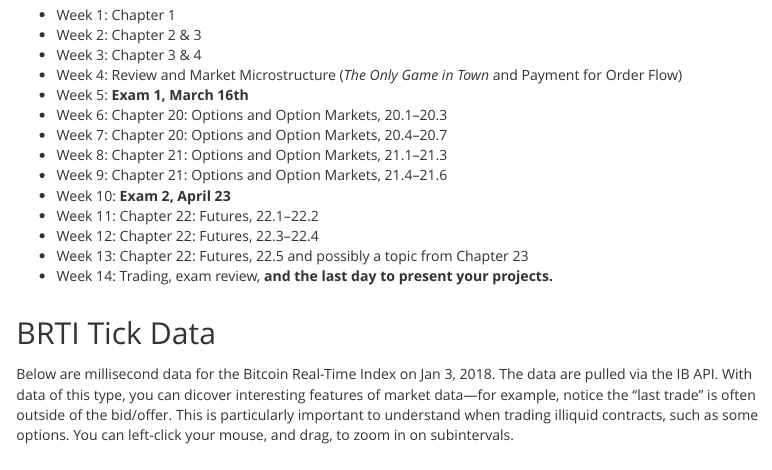
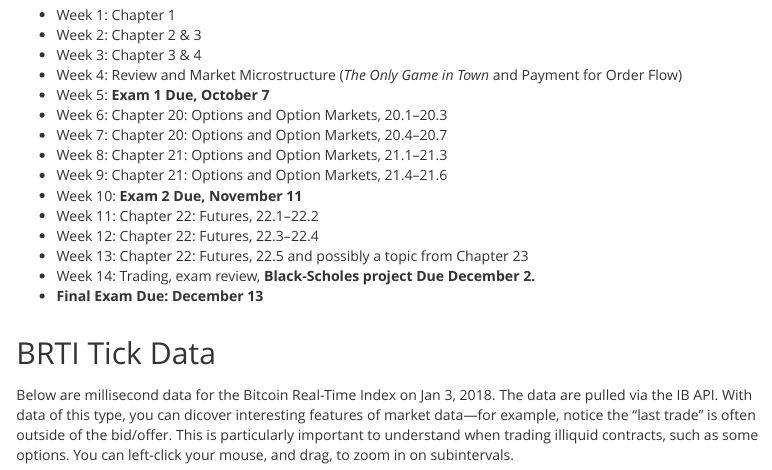
Before and after one commit to Matt-Brigida/FIN-332-syllabus, an R Markdown document (index.Rmd): the page in a window 1100 px wide, from 5010 px down. The pictures show the output file index.html that the author committed with the source, opened offline.

Commit message:
fixed due dates

```diff
--- a/index.Rmd
+++ b/index.Rmd
@@ -304,16 +304,17 @@ dates.
 - Week 2: Chapter 2 \& 3
 - Week 3:  Chapter 3 \& 4
 - Week 4:  Review and Market Microstructure (*The Only Game in Town* and Payment for Order Flow)
-- Week 5:  **Exam 1, March 16th**
+- Week 5:  **Exam 1 Due, October 7**
 - Week 6:  Chapter 20: Options and Option Markets, 20.1--20.3
 - Week 7:  Chapter 20: Options and Option Markets, 20.4--20.7
 - Week 8:  Chapter 21: Options and Option Markets, 21.1--21.3
 - Week 9:  Chapter 21: Options and Option Markets, 21.4--21.6
-- Week 10:  **Exam 2, April 23**
+- Week 10:  **Exam 2 Due, November 11**
 - Week 11: Chapter 22: Futures, 22.1--22.2
 - Week 12: Chapter 22: Futures, 22.3--22.4
 - Week 13: Chapter 22: Futures, 22.5 and possibly a topic from Chapter 23
-- Week 14:  Trading, exam review, **and the last day to present your projects.**
+- Week 14:  Trading, exam review, **Black-Scholes project Due December 2.**
+- **Final Exam Due: December 13**
 
 ## BRTI Tick Data {#brti}
 
```
Also changed, not shown: index.html.
